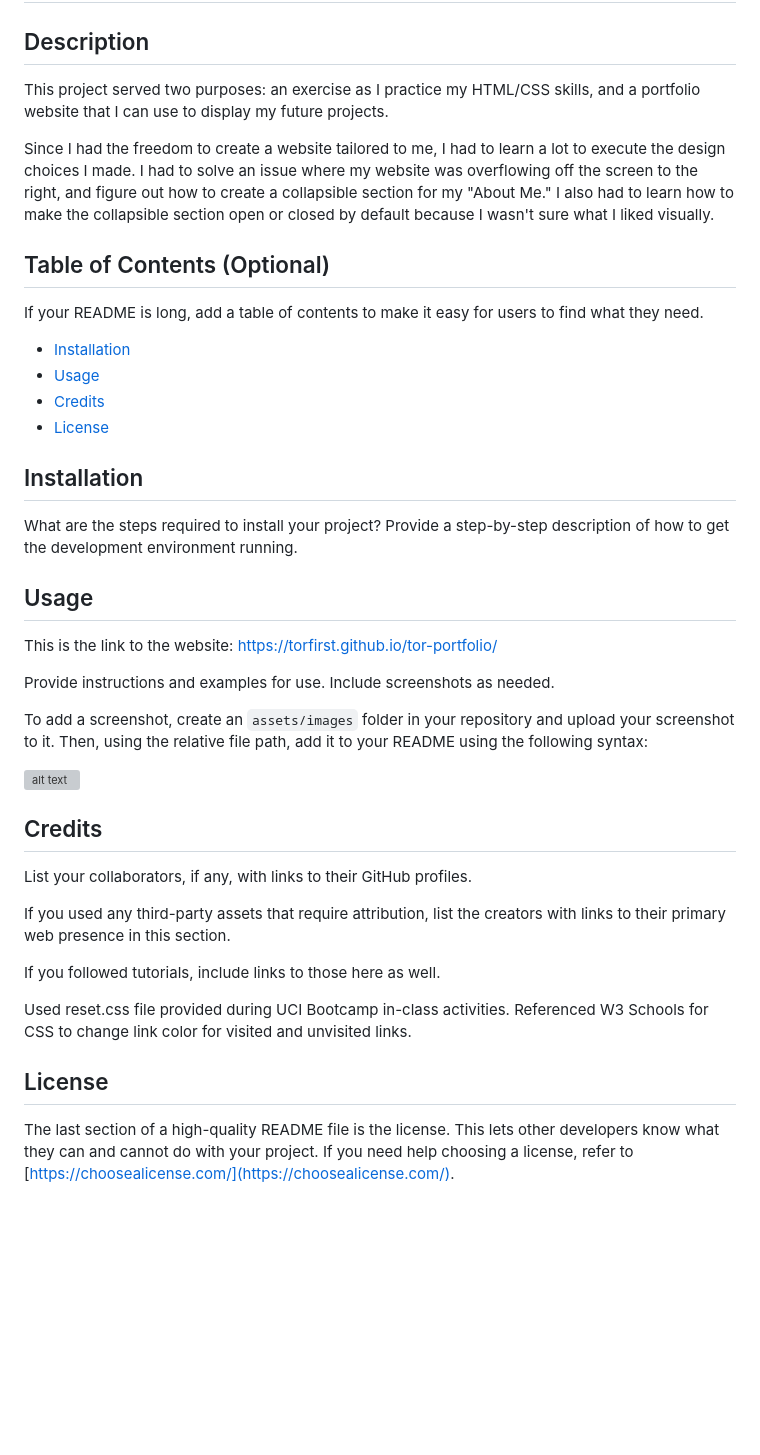
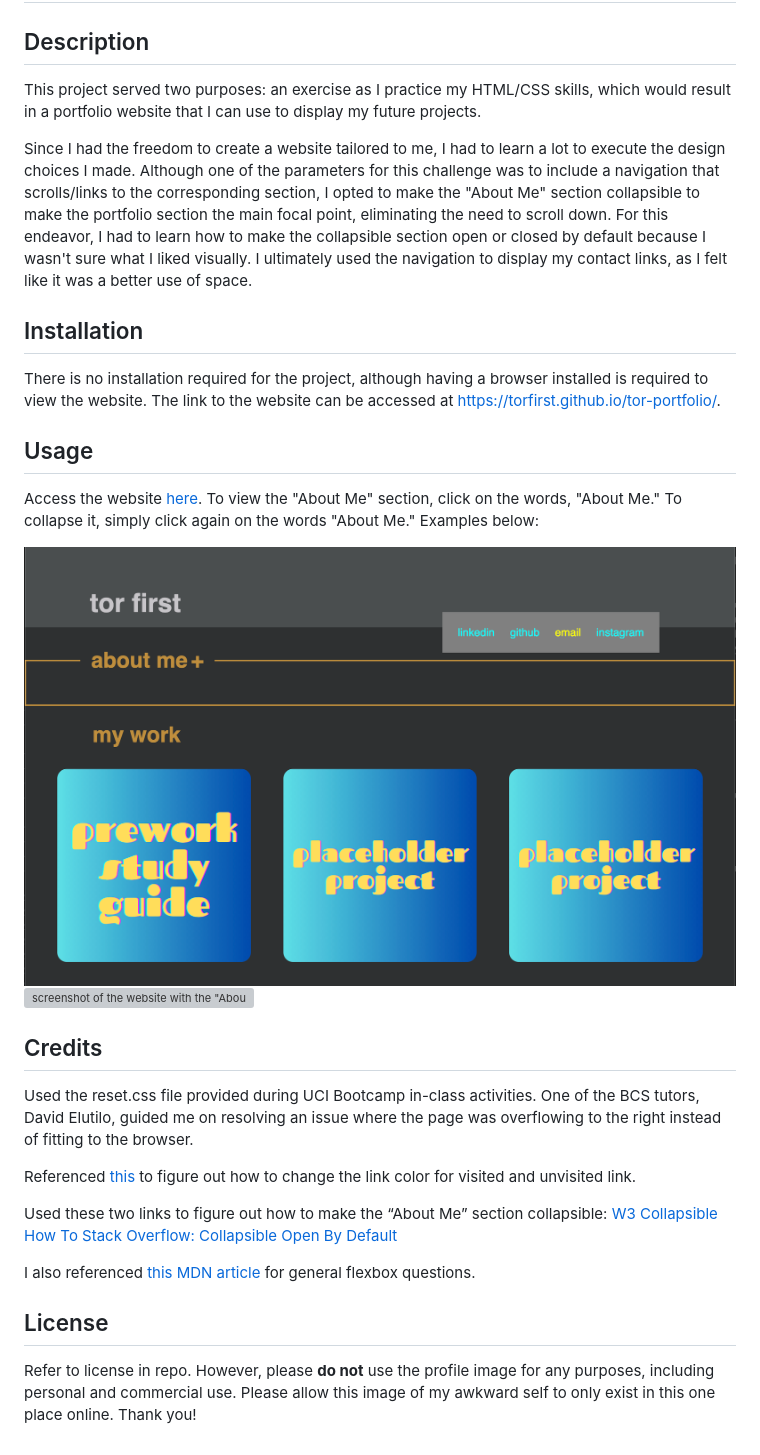
Before and after one commit to torfirst/tor-portfolio, a Markdown page: README.md, the part around the change. GitHub-like rendering; pictures changed too: assets/images/Collapsed.png (added); blank space fills up the shorter version; grey boxes are pictures that could not be loaded.

```diff
--- a/README.md
+++ b/README.md
@@ -2,46 +2,33 @@
 
 ## Description
 
-This project served two purposes: an exercise as I practice my HTML/CSS skills, and a portfolio website that I can use to display my future projects.
+This project served two purposes: an exercise as I practice my HTML/CSS skills, which would result in a portfolio website that I can use to display my future projects.
 
-Since I had the freedom to create a website tailored to me, I had to learn a lot to execute the design choices I made. I had to solve an issue where my website was overflowing off the screen to the right, and figure out how to create a collapsible section for my "About Me." I also had to learn how to make the collapsible section open or closed by default because I wasn't sure what I liked visually.
-
-
-## Table of Contents (Optional)
-
-If your README is long, add a table of contents to make it easy for users to find what they need.
-
-- [Installation](#installation)
-- [Usage](#usage)
-- [Credits](#credits)
-- [License](#license)
+Since I had the freedom to create a website tailored to me, I had to learn a lot to execute the design choices I made. Although one of the parameters for this challenge was to include a navigation that scrolls/links to the corresponding section, I opted to make the "About Me" section collapsible to make the portfolio section the main focal point, eliminating the need to scroll down. For this endeavor, I  had to learn how to make the collapsible section open or closed by default because I wasn't sure what I liked visually. I ultimately used the navigation to display my contact links, as I felt like it was a better use of space.
 
 ## Installation
 
-What are the steps required to install your project? Provide a step-by-step description of how to get the development environment running.
+There is no installation required for the project, although having a browser installed is required to view the website. The link to the website can be accessed at https://torfirst.github.io/tor-portfolio/.
 
 ## Usage
 
-This is the link to the website: https://torfirst.github.io/tor-portfolio/
+Access the website [here](https://torfirst.github.io/tor-portfolio/). To view the "About Me" section, click on the words, "About Me." To collapse it, simply click again on the words "About Me." Examples below:
 
-
-Provide instructions and examples for use. Include screenshots as needed.
-
-To add a screenshot, create an `assets/images` folder in your repository and upload your screenshot to it. Then, using the relative file path, add it to your README using the following syntax:
-
-![alt text](assets/images/screenshot.png)
+![screenshot of the website with the "About Me" section collapsed](./assets/images/Collapsed.png)
+![screenshot of the website with the "About Me" section open](./assets/images/Open.png)
 
 ## Credits
 
-List your collaborators, if any, with links to their GitHub profiles.
+Used the reset.css file provided during UCI Bootcamp in-class activities. One of the BCS tutors, David Elutilo, guided me on resolving an issue where the page was overflowing to the right instead of fitting to the browser.
 
-If you used any third-party assets that require attribution, list the creators with links to their primary web presence in this section.
+Referenced [this](https://www.w3schools.com/css/css_link.asp) to figure out how to change the link color for visited and unvisited link.
 
-If you followed tutorials, include links to those here as well.
+Used these two links to figure out how to make the “About Me” section collapsible:
+[W3 Collapsible How To ](https://www.w3schools.com/howto/howto_js_collapsible.asp)
+[Stack Overflow: Collapsible Open By Default](https://stackoverflow.com/questions/52183364/javascript-collapsible-panel-open-by-default)
 
-Used reset.css file provided during UCI Bootcamp in-class activities. Referenced W3 Schools for CSS to change link color for visited and unvisited links.
-
+I also referenced [this MDN article](https://developer.mozilla.org/en-US/docs/Web/CSS/CSS_flexible_box_layout/Basic_concepts_of_flexbox) for general flexbox questions.
 
 ## License
 
-The last section of a high-quality README file is the license. This lets other developers know what they can and cannot do with your project. If you need help choosing a license, refer to [https://choosealicense.com/](https://choosealicense.com/).
+Refer to license in repo. However, please **do not** use the profile image for any purposes, including personal and commercial use. Please allow this image of my awkward self to only exist in this one place online. Thank you!
```
Also changed, not shown: 4 other files.
